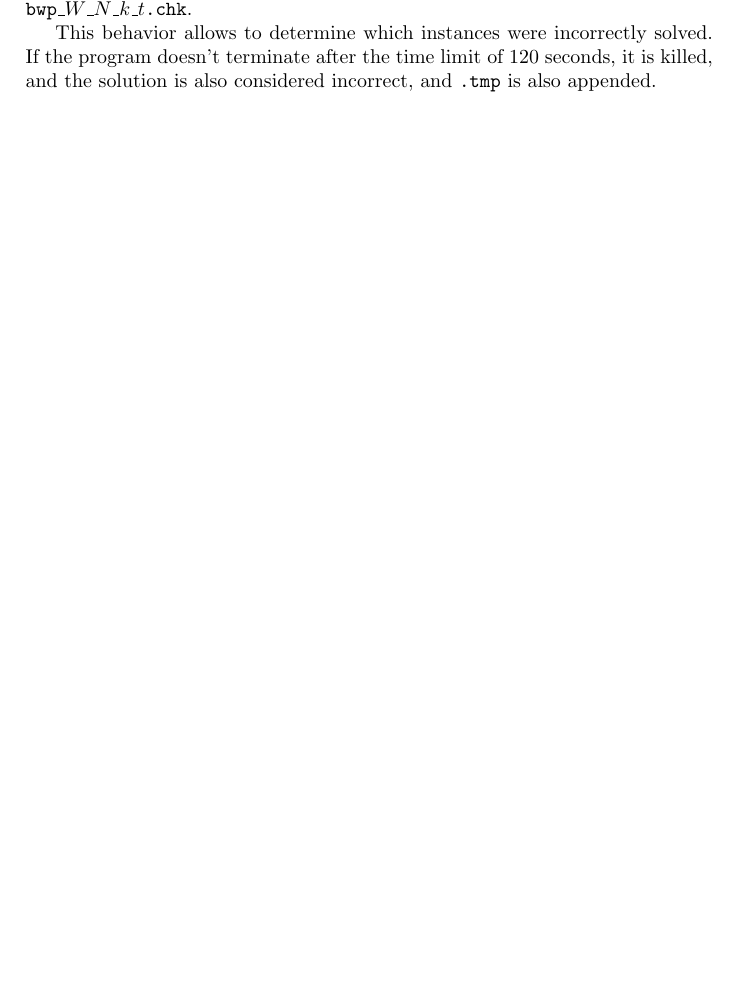
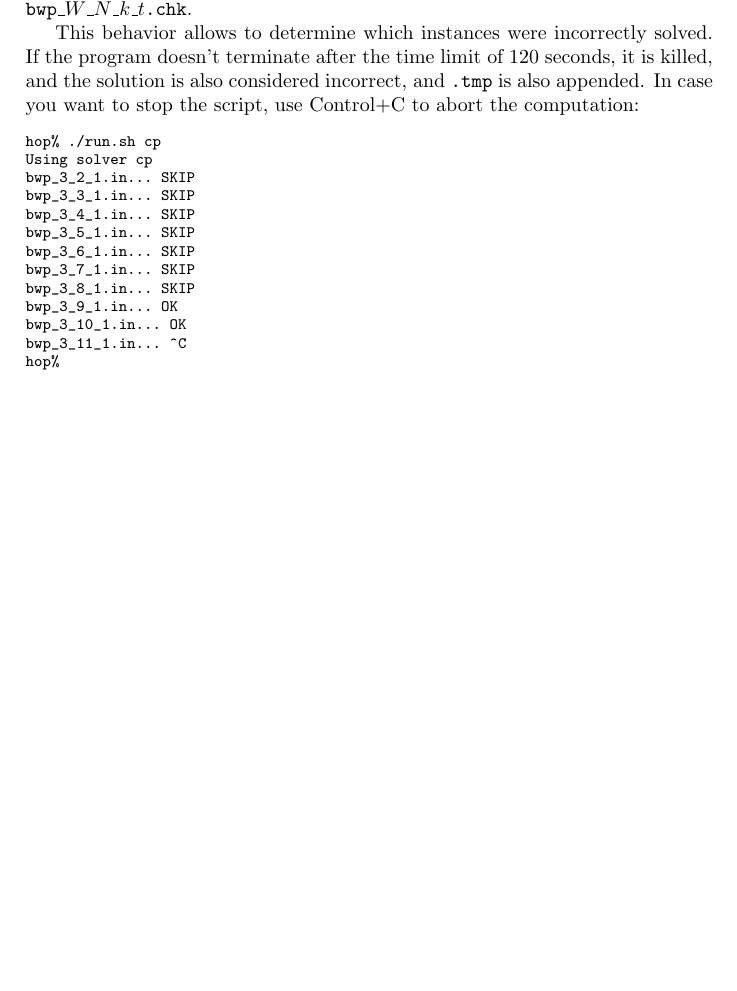
Before and after one commit to rodarima/cps, a LaTeX document (doc/report.tex): part of page 5 of 5, cut so that both start at the same text, the shorter picture padded with empty space. Compiled offline with pdfLaTeX.

Commit message:
Explain checkr files

```diff
--- a/doc/report.tex
+++ b/doc/report.tex
@@ -315,6 +315,23 @@ in \texttt{bwp\_$W$\_$N$\_$k$\_$t$.chk}.
 This behavior allows to determine which instances were incorrectly solved. If
 the program doesn't terminate after the time limit of 120 seconds, it is killed,
 and the solution is also considered incorrect, and \texttt{.tmp} is also
-appended.
+appended. In case you want to stop the script, use Control+C to abort the
+computation:
+%
+\begin{textcode}
+hop% ./run.sh cp
+Using solver cp
+bwp_3_2_1.in... SKIP
+bwp_3_3_1.in... SKIP
+bwp_3_4_1.in... SKIP
+bwp_3_5_1.in... SKIP
+bwp_3_6_1.in... SKIP
+bwp_3_7_1.in... SKIP
+bwp_3_8_1.in... SKIP
+bwp_3_9_1.in... OK
+bwp_3_10_1.in... OK
+bwp_3_11_1.in... ^C
+hop%
+\end{textcode}
 
 \end{document}
```
Also changed, not shown: doc/report.pdf.
